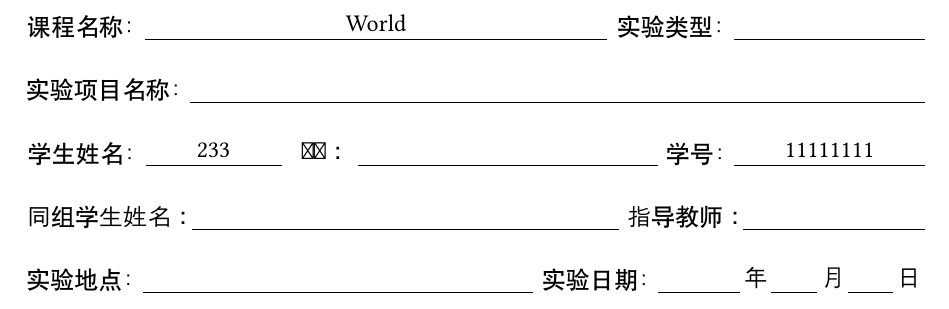
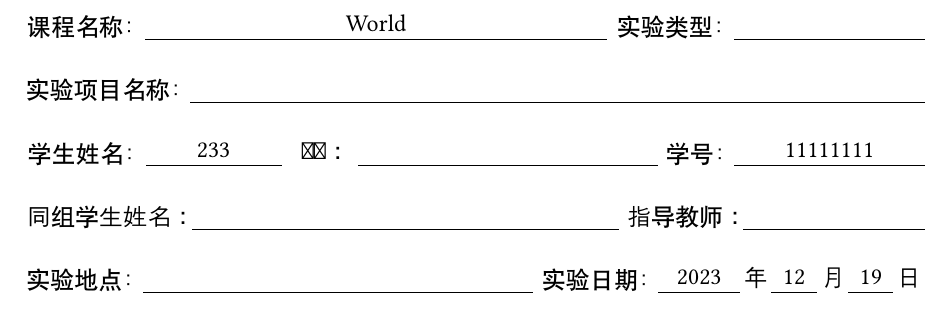
Before and after one commit to PeiPei233/typst-template, a Typst document (test.typ, which reads zju-exp-report/report-template.typ): part of page 2 of 3, cut so that both start at the same text. Compiled offline with Typst 0.15; a missing font is replaced by an installed copy or a similar font.

Commit message:
sync time to report title

```diff
--- a/zju-exp-report/report-template.typ
+++ b/zju-exp-report/report-template.typ
@@ -90,9 +90,9 @@
   collaborator: " ",
   advisor: " ",
   location: " ",
-  date-year: " ",
-  date-month: " ",
-  date-day: " ",
+  year: " ",
+  month: " ",
+  day: " ",
 )
 
 #let report-title(
@@ -152,9 +152,9 @@
     columns: (4fr, 43%, 4fr, 9%, 1fr, 5%, 1fr, 5%, 1fr),
     info-key("实验地点："), info-value(info.location),
     info-key("实验日期："),
-    info-value(info.date-year), info-key("年"),
-    info-value(info.date-month), info-key("月"),
-    info-value(info.date-day), info-key("日"),
+    info-value(info.year), info-key("年"),
+    info-value(info.month), info-key("月"),
+    info-value(info.day), info-key("日"),
   )
 }
 
@@ -186,6 +186,9 @@
     major: major,
     location: location,
     type: type,
+    year: year,
+    month: month,
+    day: day,
     date: year + " 年 " + month + " 月 " + day + " 日 ",
   )
 
```
Also changed, not shown: test.pdf.
